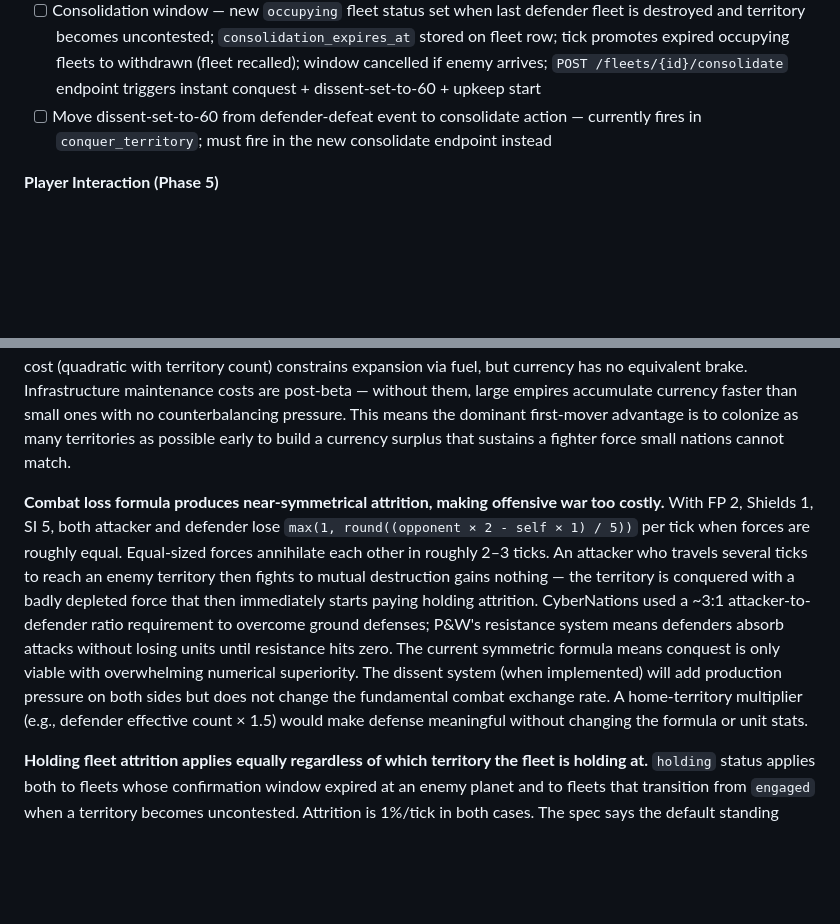
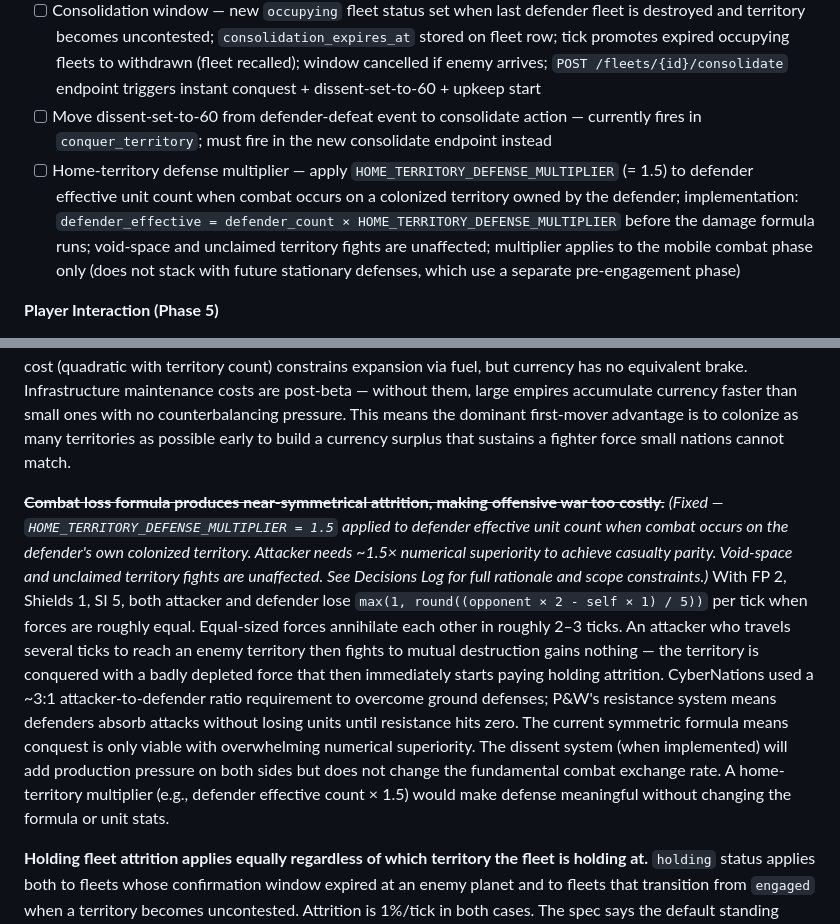
Before and after one commit to KalebYoder/Spationsim, a Markdown page: nationsim_spec.md, 2 parts joined by grey strips. Drawn GitHub-style; blank space fills up the shorter version.

Commit message:
Spec: home-territory defense multiplier (1.5×) for combat balance
Records decision to apply HOME_TERRITORY_DEFENSE_MULTIPLIER = 1.5 to
defender effective unit count when fighting on their own colonized
territory. Resolves symmetric-attrition problem without changing the
combat formula or unit stats.

- Decisions table: full rationale including genre precedent (CN, P&W,
  OGame, Tribal Wars), why 1.5 not 2.0, turtling analysis, scope
  constraints (void/unclaimed unaffected, no interaction with future
  stationary defenses)
- Phase 4 to-do: implementation task with scope constraints
- Balance Issues: struck-through with Fixed note

Co-Authored-By: Claude Sonnet 4.6 <noreply@anthropic.com>

```diff
--- a/nationsim_spec.md
+++ b/nationsim_spec.md
@@ -192,6 +192,7 @@ The genre's central UX failure is punishing players for being offline. Mitigatio
 - [ ] Propaganda Office decay cap during active aggression — reduce PO decay bonus from +2 to +1 on aggressor's territories for the duration of any war they declared; prevents large nations from insulating themselves from dissent while simultaneously running aggressive wars
 - [ ] Consolidation window — new `occupying` fleet status set when last defender fleet is destroyed and territory becomes uncontested; `consolidation_expires_at` stored on fleet row; tick promotes expired occupying fleets to withdrawn (fleet recalled); window cancelled if enemy arrives; `POST /fleets/{id}/consolidate` endpoint triggers instant conquest + dissent-set-to-60 + upkeep start
 - [ ] Move dissent-set-to-60 from defender-defeat event to consolidate action — currently fires in `conquer_territory`; must fire in the new consolidate endpoint instead
+- [ ] Home-territory defense multiplier — apply `HOME_TERRITORY_DEFENSE_MULTIPLIER` (= 1.5) to defender effective unit count when combat occurs on a colonized territory owned by the defender; implementation: `defender_effective = defender_count × HOME_TERRITORY_DEFENSE_MULTIPLIER` before the damage formula runs; void-space and unclaimed territory fights are unaffected; multiplier applies to the mobile combat phase only (does not stack with future stationary defenses, which use a separate pre-engagement phase)
 
 **Player Interaction (Phase 5)**
 - [x] Probe data public marketplace — a listing board where players post probe data for sale at a fixed price; any nation can browse and purchase; seller retains data (`GET/POST/DELETE /api/probe-market`, `POST /api/probe-market/{id}/buy`, `ProbeMarket.jsx`)
@@ -343,7 +345,7 @@ Developer thoughts: Dissent should be raised for a planet when it specifically i
 
 **~~Currency income is linear with territory count but fighter upkeep is linear with fighter count, creating a perverse incentive.~~** *(Resolved — currency income is now facility-based (`(mine_count + refinery_count) × CURRENCY_INCOME_PER_FACILITY`), not a flat per-territory reward. A superlinear territory-count upkeep (`TERRITORY_UPKEEP_K × N²`) acts as the missing currency brake on expansion. See the Territory Count Currency Upkeep section of the spec.)* 500¤/tick per active territory, 2¤/tick per fighter. A 5-territory nation earns 2,500¤/tick and can sustain 1,250 fighters on currency alone before considering other costs. The logistics fuel cost (quadratic with territory count) constrains expansion via fuel, but currency has no equivalent brake. Infrastructure maintenance costs are post-beta — without them, large empires accumulate currency faster than small ones with no counterbalancing pressure. This means the dominant first-mover advantage is to colonize as many territories as possible early to build a currency surplus that sustains a fighter force small nations cannot match.
 
-**Combat loss formula produces near-symmetrical attrition, making offensive war too costly.** With FP 2, Shields 1, SI 5, both attacker and defender lose `max(1, round((opponent × 2 - self × 1) / 5))` per tick when forces are roughly equal. Equal-sized forces annihilate each other in roughly 2–3 ticks. An attacker who travels several ticks to reach an enemy territory then fights to mutual destruction gains nothing — the territory is conquered with a badly depleted force that then immediately starts paying holding attrition. CyberNations used a ~3:1 attacker-to-defender ratio requirement to overcome ground defenses; P&W's resistance system means defenders absorb attacks without losing units until resistance hits zero. The current symmetric formula means conquest is only viable with overwhelming numerical superiority. The dissent system (when implemented) will add production pressure on both sides but does not change the fundamental combat exchange rate. A home-territory multiplier (e.g., defender effective count × 1.5) would make defense meaningful without changing the formula or unit stats.
+~~**Combat loss formula produces near-symmetrical attrition, making offensive war too costly.**~~ *(Fixed — `HOME_TERRITORY_DEFENSE_MULTIPLIER = 1.5` applied to defender effective unit count when combat occurs on the defender's own colonized territory. Attacker needs ~1.5× numerical superiority to achieve casualty parity. Void-space and unclaimed territory fights are unaffected. See Decisions Log for full rationale and scope constraints.)* With FP 2, Shields 1, SI 5, both attacker and defender lose `max(1, round((opponent × 2 - self × 1) / 5))` per tick when forces are roughly equal. Equal-sized forces annihilate each other in roughly 2–3 ticks. An attacker who travels several ticks to reach an enemy territory then fights to mutual destruction gains nothing — the territory is conquered with a badly depleted force that then immediately starts paying holding attrition. CyberNations used a ~3:1 attacker-to-defender ratio requirement to overcome ground defenses; P&W's resistance system means defenders absorb attacks without losing units until resistance hits zero. The current symmetric formula means conquest is only viable with overwhelming numerical superiority. The dissent system (when implemented) will add production pressure on both sides but does not change the fundamental combat exchange rate. A home-territory multiplier (e.g., defender effective count × 1.5) would make defense meaningful without changing the formula or unit stats.
 
 **Holding fleet attrition applies equally regardless of which territory the fleet is holding at.** `holding` status applies both to fleets whose confirmation window expired at an enemy planet and to fleets that transition from `engaged` when a territory becomes uncontested. Attrition is 1%/tick in both cases. The spec says the default standing order is `hold` — a player who forgets to set `recall` loses 1%/tick silently until they check the event log. A 200-fighter fleet in holding at a friendly border (e.g., post-ceasefire, awaiting recall order) loses 2 fighters per tick, ~72 fighters in the 36 ticks of a weekend absence. The mechanic is correct for genuine occupation scenarios; it is punishing for fleets caught in limbo during war resolution. Consider only applying attrition to fleets holding on enemy-owned territory, not to fleets holding on unclaimed or formerly-enemy territory after ownership changes.
 
```
Also changed, not shown: other parts of nationsim_spec.md (+1 -0 lines).
